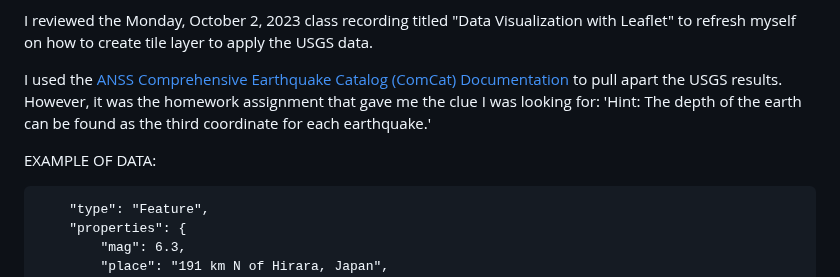
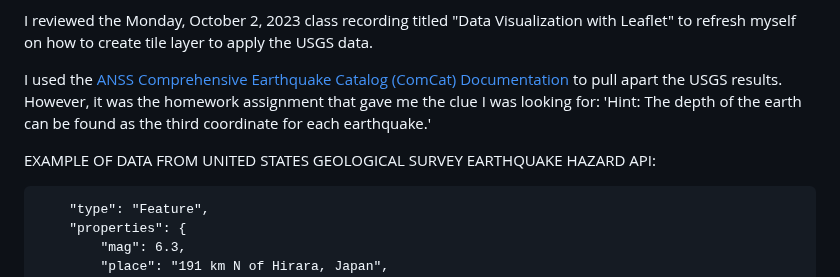
Before and after one commit to TLCLauraB/leaflet-challenge, a Markdown page: README.md, the part around one of its changes. GitHub-like rendering.

````diff
--- a/README.md
+++ b/README.md
@@ -25,7 +25,7 @@ I reviewed the Monday, October 2, 2023 class recording titled "Data Visualizatio
 
 I used the [ANSS Comprehensive Earthquake Catalog (ComCat) Documentation](https://earthquake.usgs.gov/data/comcat/index.php) to pull apart the USGS results. However, it was the homework assignment that gave me the clue I was looking for: 'Hint: The depth of the earth can be found as the third coordinate for each earthquake.'
 
-EXAMPLE OF DATA:
+EXAMPLE OF DATA FROM UNITED STATES GEOLOGICAL SURVEY EARTHQUAKE HAZARD API:
 ```{
     "type": "Feature",
     "properties": {
````
Also changed, not shown: other parts of README.md (+1 -2 lines).
